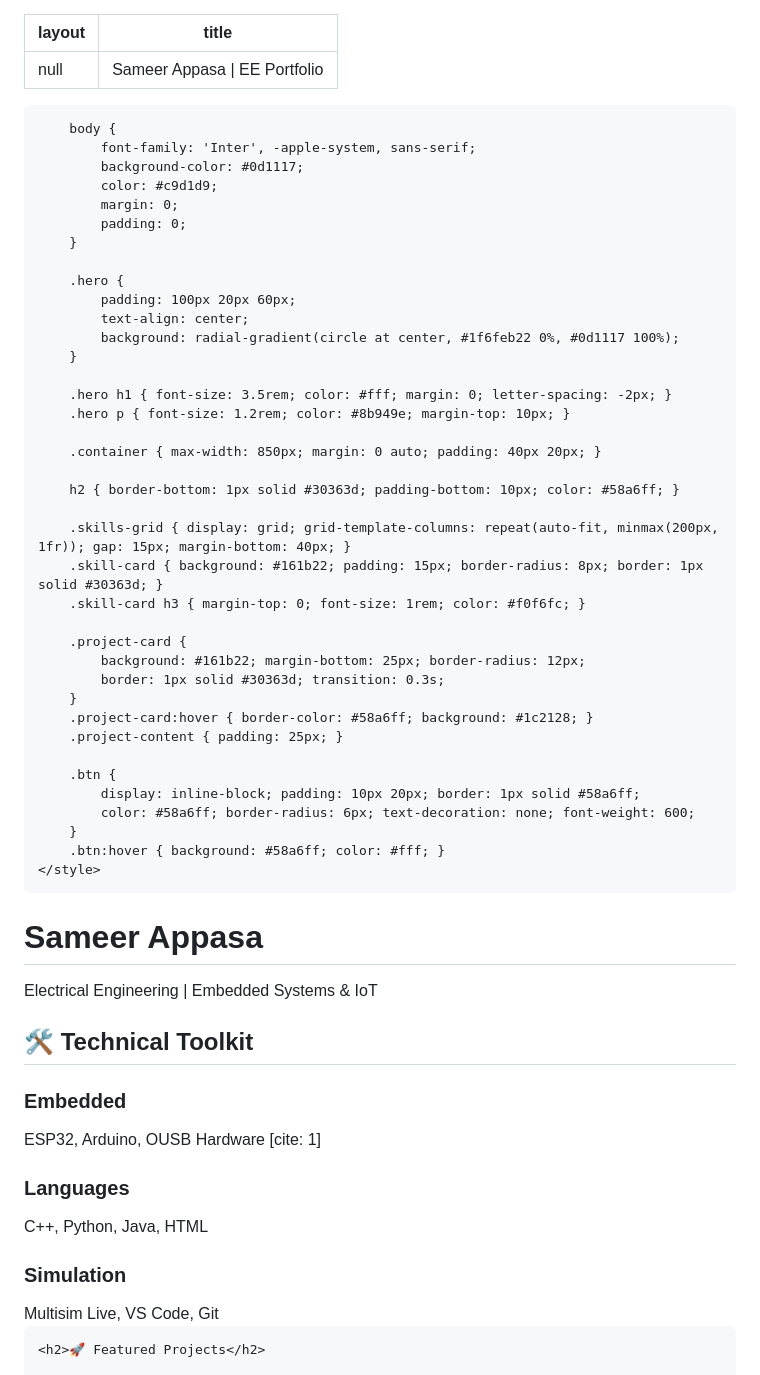
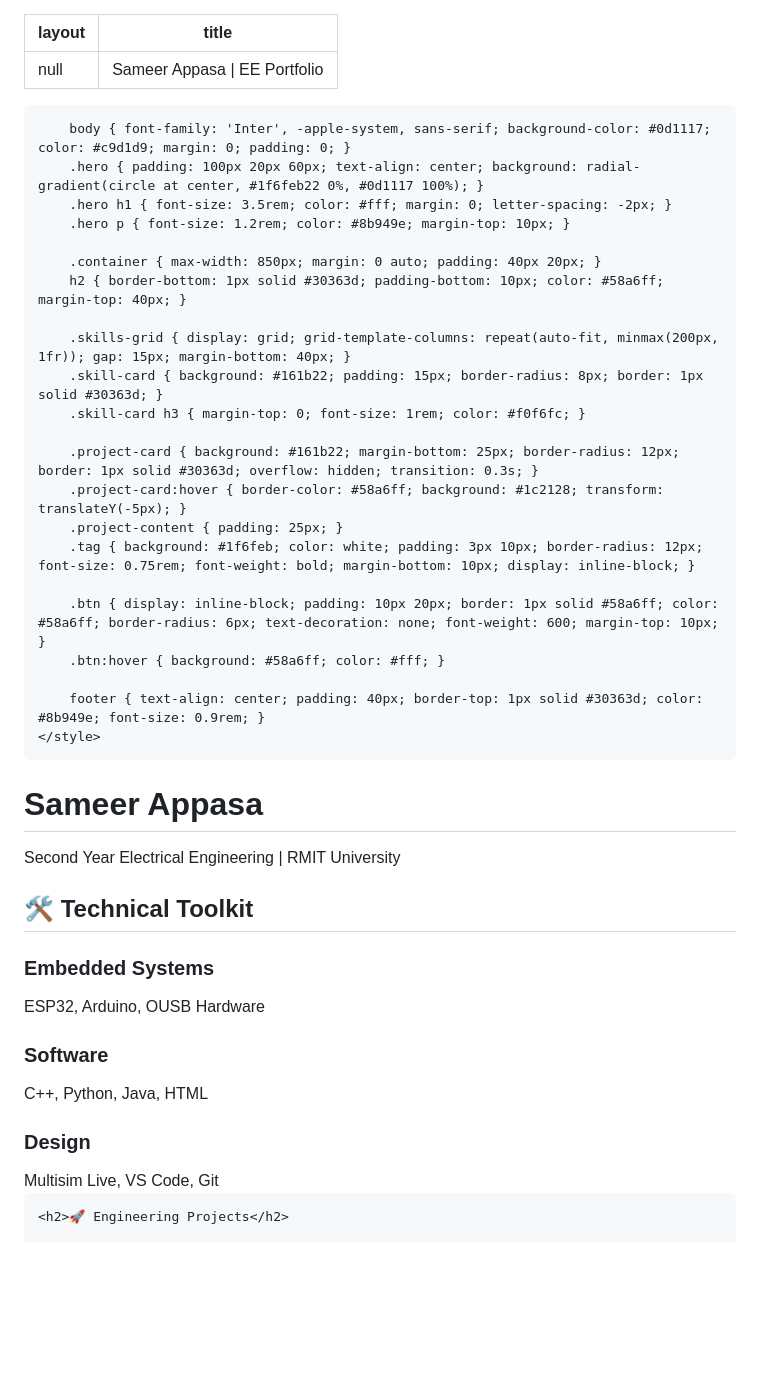
Before and after one commit to Sam2001115/Sam2001115.github.io, a Markdown page: index.md, the part around one of its changes. Drawn GitHub-style; blank space fills up the shorter version.

```diff
--- a/index.md
+++ b/index.md
@@ -9,66 +9,48 @@ title: Sameer Appasa | EE Portfolio
     <meta charset="UTF-8">
     <meta name="viewport" content="width=device-width, initial-scale=1.0">
     <style>
-        /* This hides the GitHub automatic header and project name */
-        header, .site-header, #forkongithub, .project-name, .project-tagline {
-            display: none !important;
-        }
+        /* Hides GitHub Branding */
+        header, .site-header, .project-name, .project-tagline { display: none !important; visibility: hidden !important; }
 
-        body {
-            font-family: 'Inter', -apple-system, sans-serif;
-            background-color: #0d1117;
-            color: #c9d1d9;
-            margin: 0;
-            padding: 0;
-        }
-
-        .hero {
-            padding: 100px 20px 60px;
-            text-align: center;
-            background: radial-gradient(circle at center, #1f6feb22 0%, #0d1117 100%);
-        }
-
+        body { font-family: 'Inter', -apple-system, sans-serif; background-color: #0d1117; color: #c9d1d9; margin: 0; padding: 0; }
+        .hero { padding: 100px 20px 60px; text-align: center; background: radial-gradient(circle at center, #1f6feb22 0%, #0d1117 100%); }
         .hero h1 { font-size: 3.5rem; color: #fff; margin: 0; letter-spacing: -2px; }
         .hero p { font-size: 1.2rem; color: #8b949e; margin-top: 10px; }
 
         .container { max-width: 850px; margin: 0 auto; padding: 40px 20px; }
-
-        h2 { border-bottom: 1px solid #30363d; padding-bottom: 10px; color: #58a6ff; }
+        h2 { border-bottom: 1px solid #30363d; padding-bottom: 10px; color: #58a6ff; margin-top: 40px; }
 
         .skills-grid { display: grid; grid-template-columns: repeat(auto-fit, minmax(200px, 1fr)); gap: 15px; margin-bottom: 40px; }
         .skill-card { background: #161b22; padding: 15px; border-radius: 8px; border: 1px solid #30363d; }
         .skill-card h3 { margin-top: 0; font-size: 1rem; color: #f0f6fc; }
 
-        .project-card {
-            background: #161b22; margin-bottom: 25px; border-radius: 12px;
-            border: 1px solid #30363d; transition: 0.3s;
-        }
-        .project-card:hover { border-color: #58a6ff; background: #1c2128; }
+        .project-card { background: #161b22; margin-bottom: 25px; border-radius: 12px; border: 1px solid #30363d; overflow: hidden; transition: 0.3s; }
+        .project-card:hover { border-color: #58a6ff; background: #1c2128; transform: translateY(-5px); }
         .project-content { padding: 25px; }
+        .tag { background: #1f6feb; color: white; padding: 3px 10px; border-radius: 12px; font-size: 0.75rem; font-weight: bold; margin-bottom: 10px; display: inline-block; }
 
-        .btn {
-            display: inline-block; padding: 10px 20px; border: 1px solid #58a6ff;
-            color: #58a6ff; border-radius: 6px; text-decoration: none; font-weight: 600;
-        }
+        .btn { display: inline-block; padding: 10px 20px; border: 1px solid #58a6ff; color: #58a6ff; border-radius: 6px; text-decoration: none; font-weight: 600; margin-top: 10px; }
         .btn:hover { background: #58a6ff; color: #fff; }
+
+        footer { text-align: center; padding: 40px; border-top: 1px solid #30363d; color: #8b949e; font-size: 0.9rem; }
     </style>
 </head>
 <body>
 
 <div class="hero">
     <h1>Sameer Appasa</h1>
-    <p>Electrical Engineering | Embedded Systems & IoT</p>
+    <p>Second Year Electrical Engineering | RMIT University</p>
 </div>
 
 <div class="container">
     <h2>🛠 Technical Toolkit</h2>
     <div class="skills-grid">
-        <div class="skill-card"><h3>Embedded</h3>ESP32, Arduino, OUSB Hardware [cite: 1]</div>
-        <div class="skill-card"><h3>Languages</h3>C++, Python, Java, HTML</div>
-        <div class="skill-card"><h3>Simulation</h3>Multisim Live, VS Code, Git</div>
+        <div class="skill-card"><h3>Embedded Systems</h3>ESP32, Arduino, OUSB Hardware</div>
+        <div class="skill-card"><h3>Software</h3>C++, Python, Java, HTML</div>
+        <div class="skill-card"><h3>Design</h3>Multisim Live, VS Code, Git</div>
     </div>
 
-    <h2>🚀 Featured Projects</h2>
+    <h2>🚀 Engineering Projects</h2>
 
     <div class="project-card">
         <div class="project-content">
```
Also changed, not shown: other parts of index.md (+28 -2 lines).
